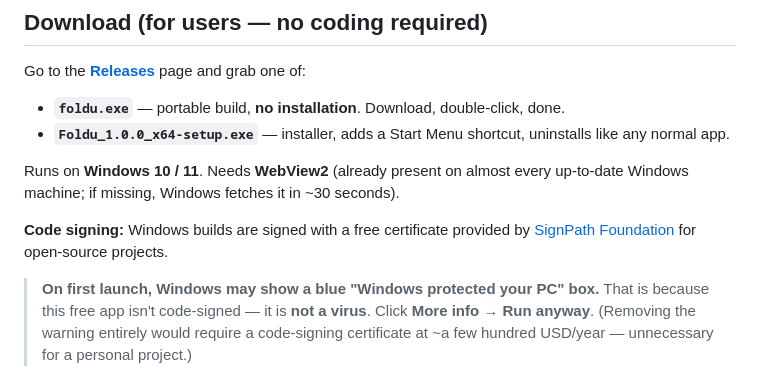
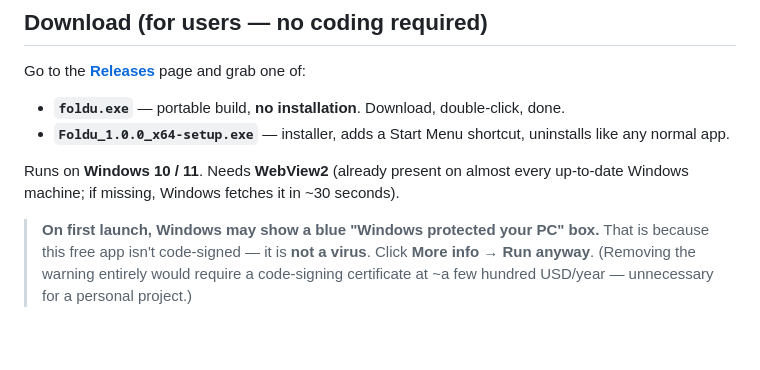
Before and after one commit to tranduythuan/Foldu, a Markdown page: README.en.md, the part around the change. GitHub-like rendering; blank space fills up the shorter version.

```diff
--- a/README.en.md
+++ b/README.en.md
@@ -17,8 +17,6 @@ Go to the **[Releases](https://github.com/tranduythuan/Foldu/releases/latest)**
 - **`Foldu_1.0.0_x64-setup.exe`** — installer, adds a Start Menu shortcut, uninstalls like any normal app.
 
 Runs on **Windows 10 / 11**. Needs **WebView2** (already present on almost every up-to-date Windows machine; if missing, Windows fetches it in ~30 seconds).
-
-**Code signing:** Windows builds are signed with a free certificate provided by [SignPath Foundation](https://signpath.org) for open-source projects.
 
 > **On first launch, Windows may show a blue "Windows protected your PC" box.** That is because this free app isn't code-signed — it is **not a virus**. Click **More info → Run anyway**. (Removing the warning entirely would require a code-signing certificate at ~a few hundred USD/year — unnecessary for a personal project.)
 
```
Also changed, not shown: CODE_SIGNING_POLICY.md (deleted, +0 -54 lines), README.md (+0 -2 lines).
